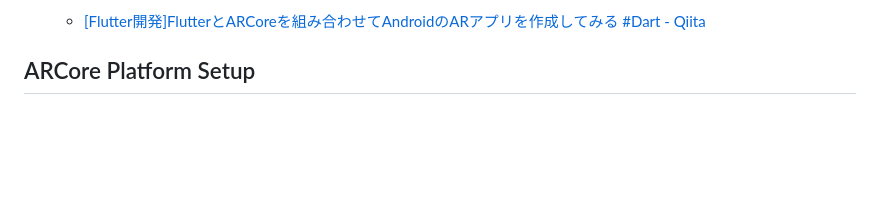
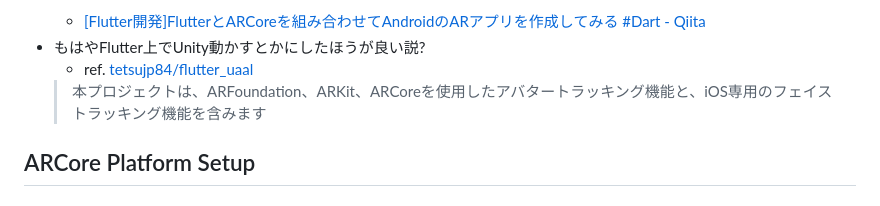
Before and after one commit to htsuruo/flutter-arcore-playground, a Markdown page: README.md, the part around the change. Drawn GitHub-style; blank space fills up the shorter version.

```diff
--- a/README.md
+++ b/README.md
@@ -16,6 +16,9 @@
 - FlutterでARアプリを開発する場合は、ARKitとARCoreの合せ技が主流みたい?
   - > FlutterにARKitとARCoreを組み合わせれば、Android向けとiOS向けのARアプリを同じコードベースで開発できるのではないか
   - [[Flutter開発]FlutterとARCoreを組み合わせてAndroidのARアプリを作成してみる #Dart - Qiita](https://qiita.com/s_harada/items/44c50ea22d006b972897)
+- もはやFlutter上でUnity動かすとかにしたほうが良い説?
+  - ref. [tetsujp84/flutter_uaal](https://github.com/tetsujp84/flutter_uaal?tab=readme-ov-file)
+  > 本プロジェクトは、ARFoundation、ARKit、ARCoreを使用したアバタートラッキング機能と、iOS専用のフェイストラッキング機能を含みます
 
 ## ARCore Platform Setup
 
```
